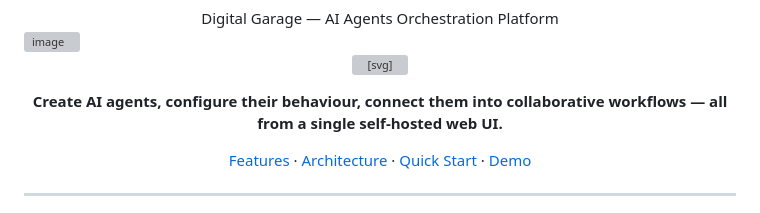
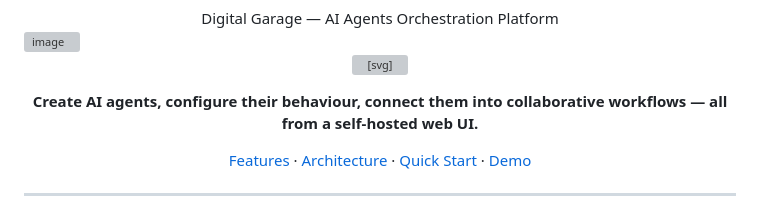
Before and after one commit to Engine-User/Digital-Garage-ai-agent, a Markdown page: README.md, the part around the change. Rendered like a GitHub page; grey boxes are pictures that could not be loaded.

```diff
--- a/README.md
+++ b/README.md
@@ -6,7 +6,7 @@
 
 <svg fill="#282424" width="120" height="120" viewBox="0 0 24.00 24.00" xmlns="http://www.w3.org/2000/svg" stroke="#282424" stroke-width="1.152"><g id="SVGRepo_iconCarrier"><path d="M19.9,12.66a1,1,0,0,1,0-1.32L21.18,9.9a1,1,0,0,0,.12-1.17l-2-3.46a1,1,0,0,0-1.07-.48l-1.88.38a1,1,0,0,1-1.15-.66l-.61-1.83A1,1,0,0,0,13.64,2h-4a1,1,0,0,0-1,.68L8.08,4.51a1,1,0,0,1-1.15.66L5,4.79A1,1,0,0,0,4,5.27L2,8.73A1,1,0,0,0,2.1,9.9l1.27,1.44a1,1,0,0,1,0,1.32L2.1,14.1A1,1,0,0,0,2,15.27l2,3.46a1,1,0,0,0,1.07.48l1.88-.38a1,1,0,0,1,1.15.66l.61,1.83a1,1,0,0,0,1,.68h4a1,1,0,0,0,.95-.68l.61-1.83a1,1,0,0,1,1.15-.66l1.88.38a1,1,0,0,0,1.07-.48l2-3.46a1,1,0,0,0-.12-1.17ZM18.41,14l.8.9-1.28,2.22-1.18-.24a3,3,0,0,0-3.45,2L12.92,20H10.36L10,18.86a3,3,0,0,0-3.45-2l-1.18.24L4.07,14.89l.8-.9a3,3,0,0,0,0-4l-.8-.9L5.35,6.89l1.18.24a3,3,0,0,0,3.45-2L10.36,4h2.56l.38,1.14a3,3,0,0,0,3.45,2l1.18-.24,1.28,2.22-.8.9A3,3,0,0,0,18.41,14ZM11.64,8a4,4,0,1,0,4,4A4,4,0,0,0,11.64,8Zm0,6a2,2,0,1,1,2-2A2,2,0,0,1,11.64,14Z"></path></g></svg>
 
-**Create AI agents, configure their behaviour, connect them into collaborative workflows — all from a single self-hosted web UI.**
+**Create AI agents, configure their behaviour, connect them into collaborative workflows — all from a self-hosted web UI.**
 
 [Features](#features) · [Architecture](#architecture) · [Quick Start](#quick-start) · [Demo](#demo)
 
```
